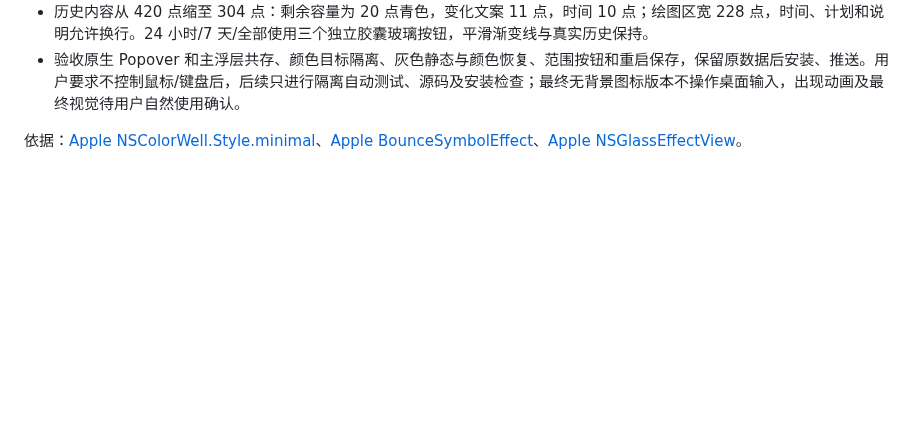
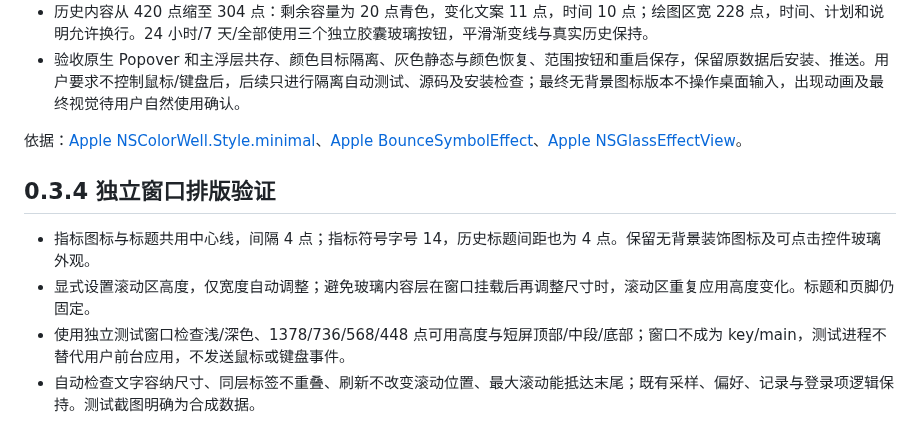
Before and after one commit to Horse888/StatPeek, a Markdown page: docs/SPEC.md, the part around the change. Rendered like a GitHub page; blank space fills up the shorter version.

```diff
--- a/docs/SPEC.md
+++ b/docs/SPEC.md
@@ -133,3 +133,10 @@ Stat 表示系统状态，Peek 表示点开看一眼。产品、主 Target、共
 - 验收原生 Popover 和主浮层共存、颜色目标隔离、灰色静态与颜色恢复、范围按钮和重启保存，保留原数据后安装、推送。用户要求不控制鼠标/键盘后，后续只进行隔离自动测试、源码及安装检查；最终无背景图标版本不操作桌面输入，出现动画及最终视觉待用户自然使用确认。
 
 依据：[Apple NSColorWell.Style.minimal](https://developer.apple.com/documentation/appkit/nscolorwell/style/minimal)、[Apple BounceSymbolEffect](https://developer.apple.com/documentation/symbols/bouncesymboleffect)、[Apple NSGlassEffectView](https://developer.apple.com/documentation/appkit/nsglasseffectview)。
+
+## 0.3.4 独立窗口排版验证
+
+- 指标图标与标题共用中心线，间隔 4 点；指标符号字号 14，历史标题间距也为 4 点。保留无背景装饰图标及可点击控件玻璃外观。
+- 显式设置滚动区高度，仅宽度自动调整；避免玻璃内容层在窗口挂载后再调整尺寸时，滚动区重复应用高度变化。标题和页脚仍固定。
+- 使用独立测试窗口检查浅/深色、1378/736/568/448 点可用高度与短屏顶部/中段/底部；窗口不成为 key/main，测试进程不替代用户前台应用，不发送鼠标或键盘事件。
+- 自动检查文字容纳尺寸、同层标签不重叠、刷新不改变滚动位置、最大滚动能抵达末尾；既有采样、偏好、记录与登录项逻辑保持。测试截图明确为合成数据。
```
Also changed, not shown: README.md (+10 -2 lines), docs/VALIDATION.md (+20 -0 lines), docs/assets/layout-fixture-full.png (added), docs/assets/layout-fixture-small-bottom.png (added), docs/assets/layout-fixture-small-top.png (added), 8 other files.
